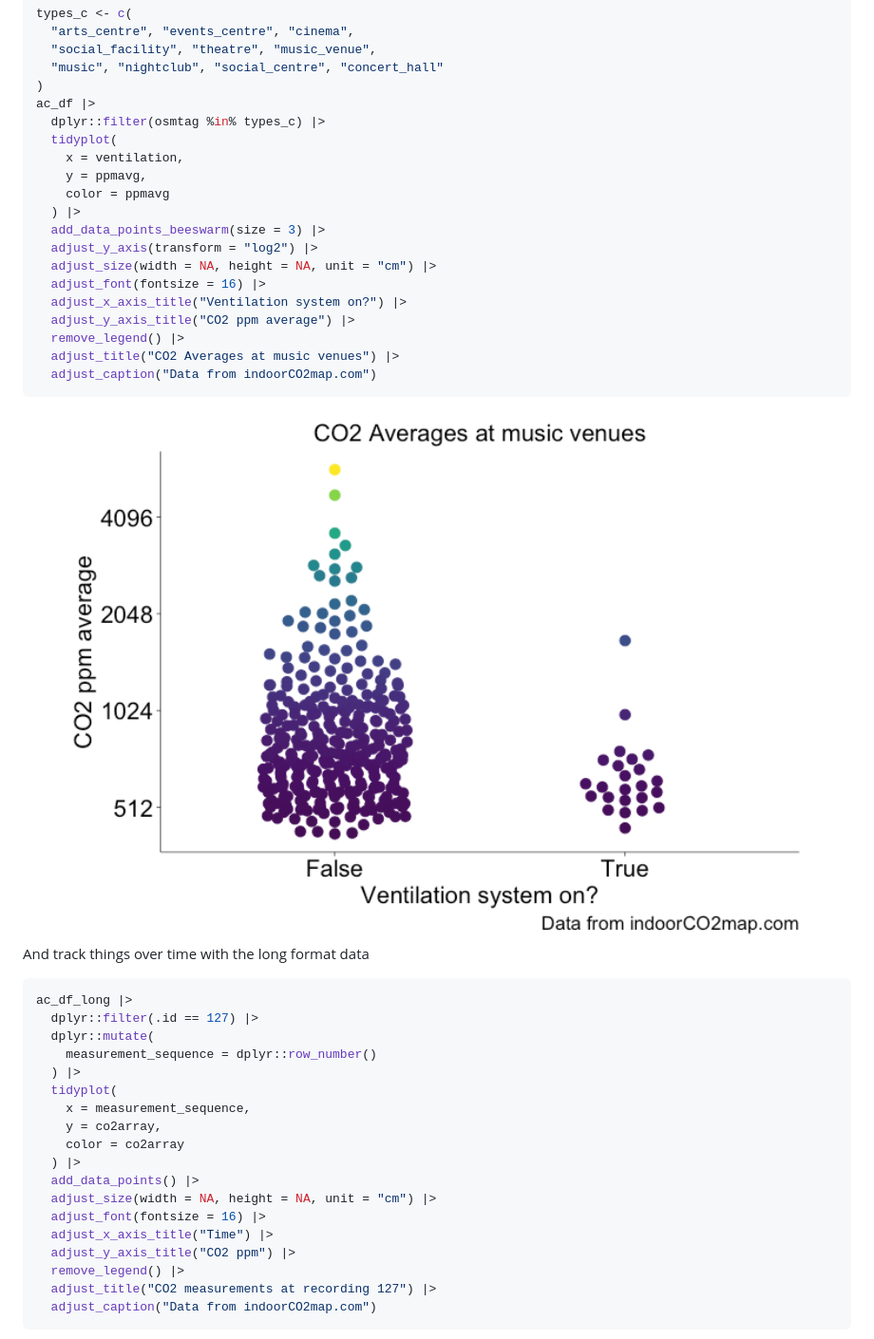
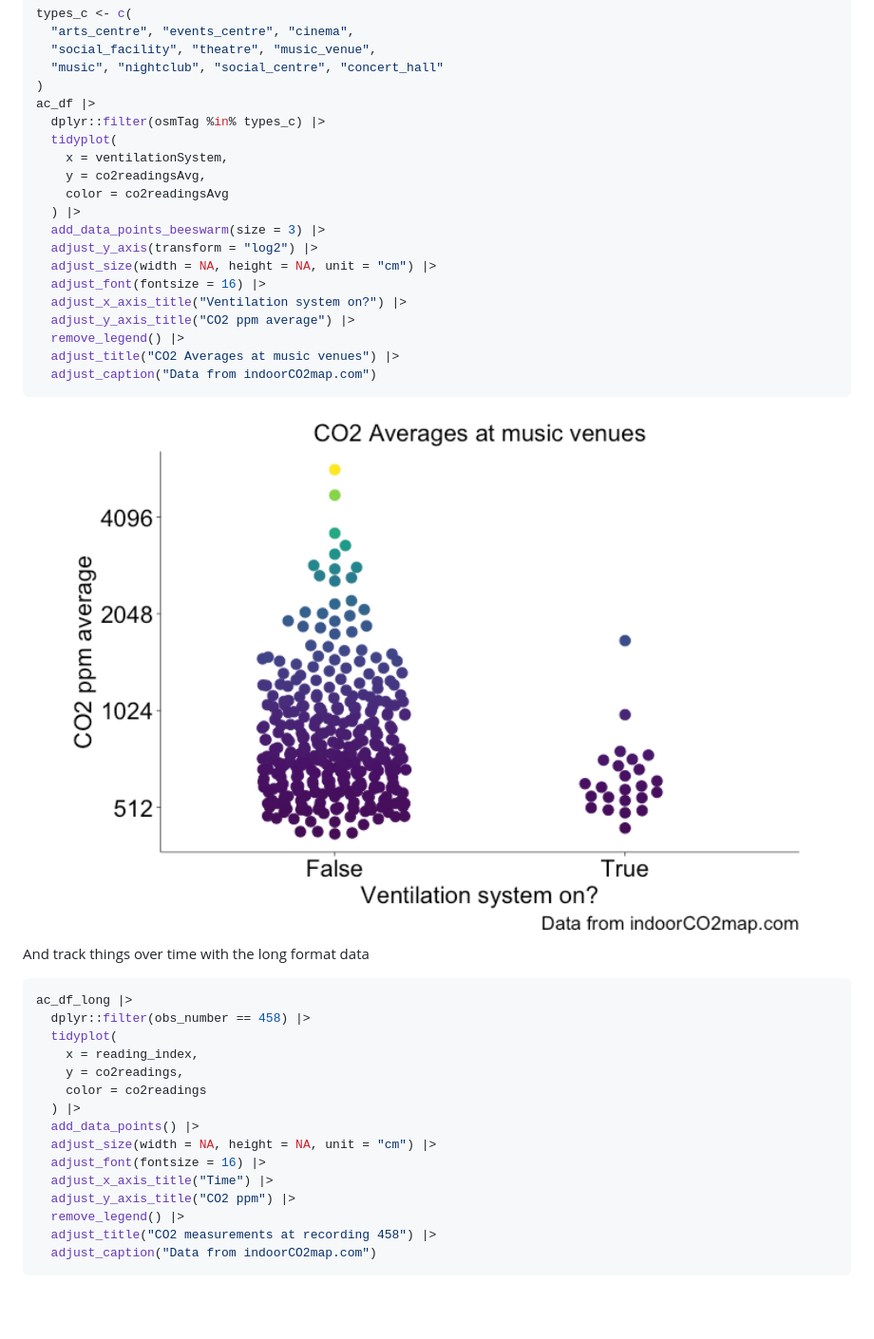
Before and after one commit to samherniman/autocruller, a Markdown page: README.md, the part around one of its changes. Shown at 95% size. Drawn GitHub-style; pictures changed too: man/figures/README-unnamed-chunk-4-1.png; blank space fills up the shorter version.

````diff
--- a/README.md
+++ b/README.md
@@ -112,11 +116,11 @@ types_c <- c(
   "music", "nightclub", "social_centre", "concert_hall"
 )
 ac_df |>
-  dplyr::filter(osmtag %in% types_c) |>
+  dplyr::filter(osmTag %in% types_c) |>
   tidyplot(
-    x = ventilation,
-    y = ppmavg,
-    color = ppmavg
+    x = ventilationSystem,
+    y = co2readingsAvg,
+    color = co2readingsAvg
   ) |>
   add_data_points_beeswarm(size = 3) |>
   adjust_y_axis(transform = "log2") |>
@@ -135,14 +139,11 @@ And track things over time with the long format data
 
 ``` r
 ac_df_long |>
-  dplyr::filter(.id == 127) |>
-  dplyr::mutate(
-    measurement_sequence = dplyr::row_number()
-  ) |>
+  dplyr::filter(obs_number == 458) |>
   tidyplot(
-    x = measurement_sequence,
-    y = co2array,
-    color = co2array
+    x = reading_index,
+    y = co2readings,
+    color = co2readings
   ) |>
   add_data_points() |>
   adjust_size(width = NA, height = NA, unit = "cm") |>
@@ -150,7 +151,7 @@ ac_df_long |>
   adjust_x_axis_title("Time") |>
   adjust_y_axis_title("CO2 ppm") |>
   remove_legend() |>
-  adjust_title("CO2 measurements at recording 127") |>
+  adjust_title("CO2 measurements at recording 458") |>
   adjust_caption("Data from indoorCO2map.com")
 ```
 
````
Also changed, not shown: other parts of README.md (+27 -23 lines), man/figures/README-unnamed-chunk-5-1.png, 11 other files.
